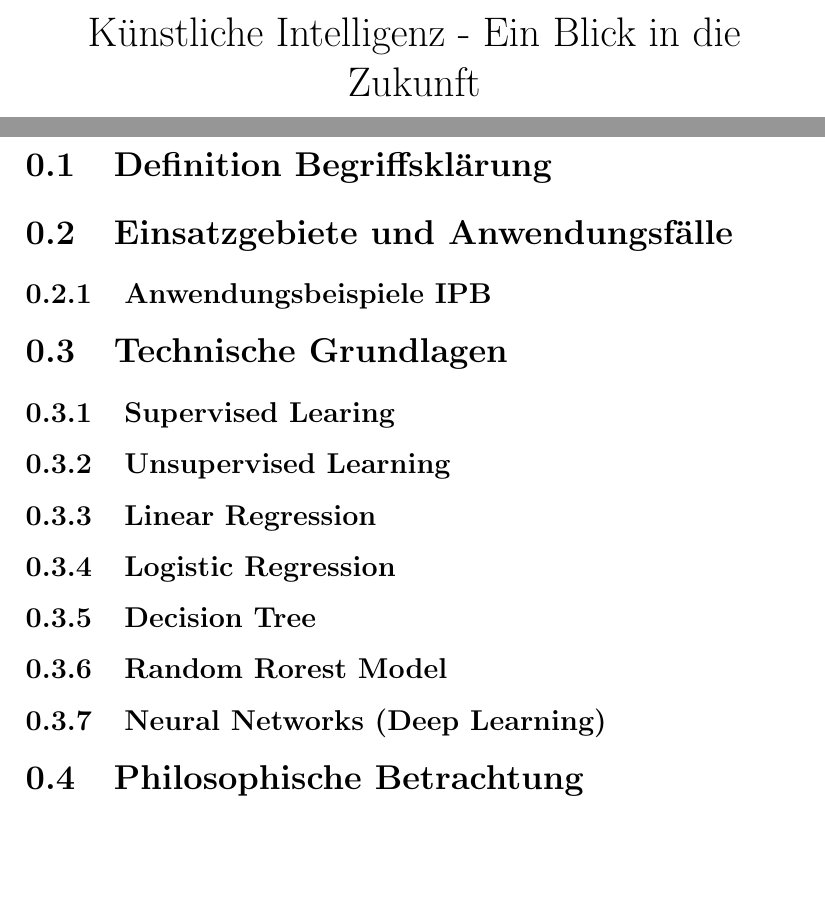
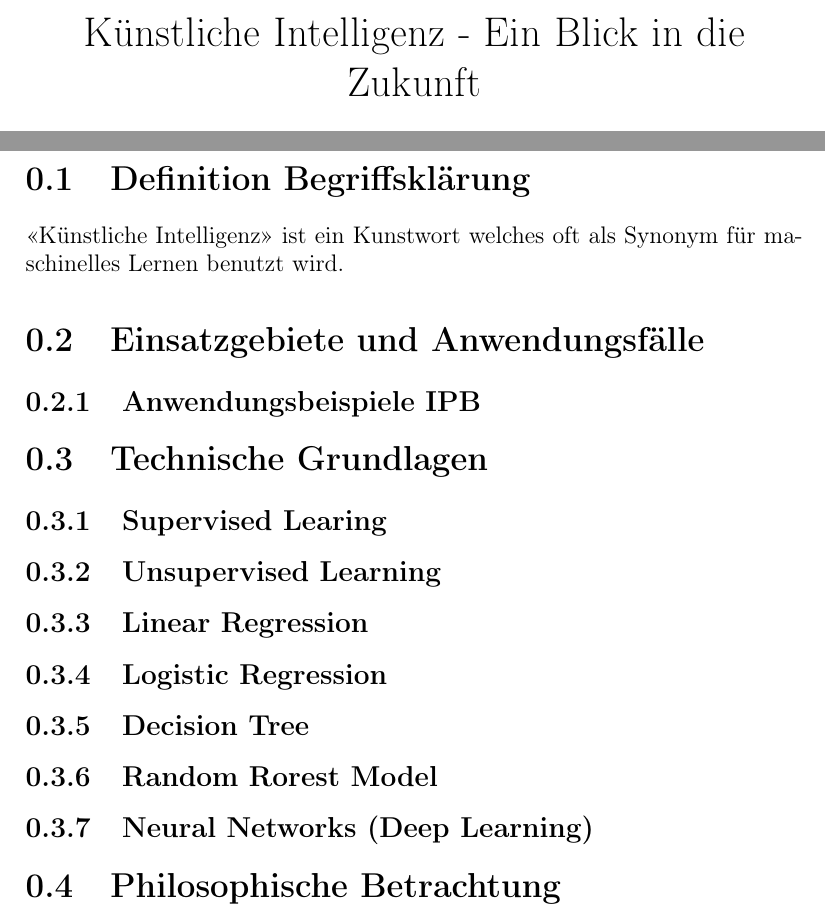
Before and after one commit to hmaier-ipb/facharbeit-ki, a LaTeX document (AI.tex): two parts of pages 1 and 2 of 2 before the commit and two parts of pages 1 and 3 of 3 after it, joined at a grey line, cut so that both start at the same text, the shorter picture padded with empty space. Compiled offline with pdfLaTeX.

Commit message:
new stuff added

```diff
--- a/AI.tex
+++ b/AI.tex
@@ -9,8 +9,13 @@
 \date{}
 
 % Packages
+\usepackage[T1]{fontenc} % für die spezielle Quotierung
 \usepackage{german}
 \usepackage{titling}
+\usepackage[
+    left = \flqq{},% the special quote on the left (opening)
+    right = \frqq{},% the special quote on the right (opening)
+            ]{dirtytalk} % quoting
 
 % Document
 \begin{document}
@@ -19,4 +27,6 @@
     \section{Definition Begriffsklärung}
+    \say{Künstliche Intelligenz} ist ein Kunstwort welches oft als Synonym für
+    maschinelles Lernen benutzt wird.
     \section{Einsatzgebiete und Anwendungsfälle}
     \subsection{Anwendungsbeispiele IPB}
     \section{Technische Grundlagen}
```
Also changed, not shown: out/AI.pdf, AI.tex (4 more changed lines), 3 other files.
